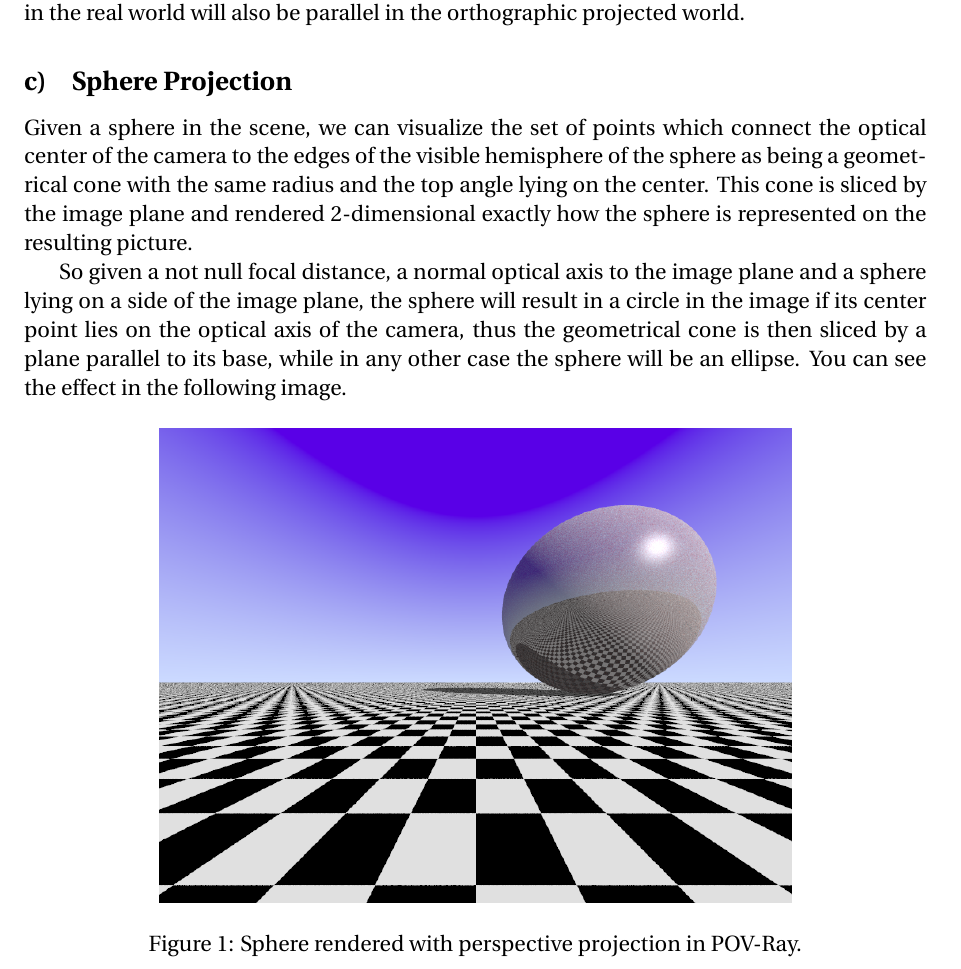
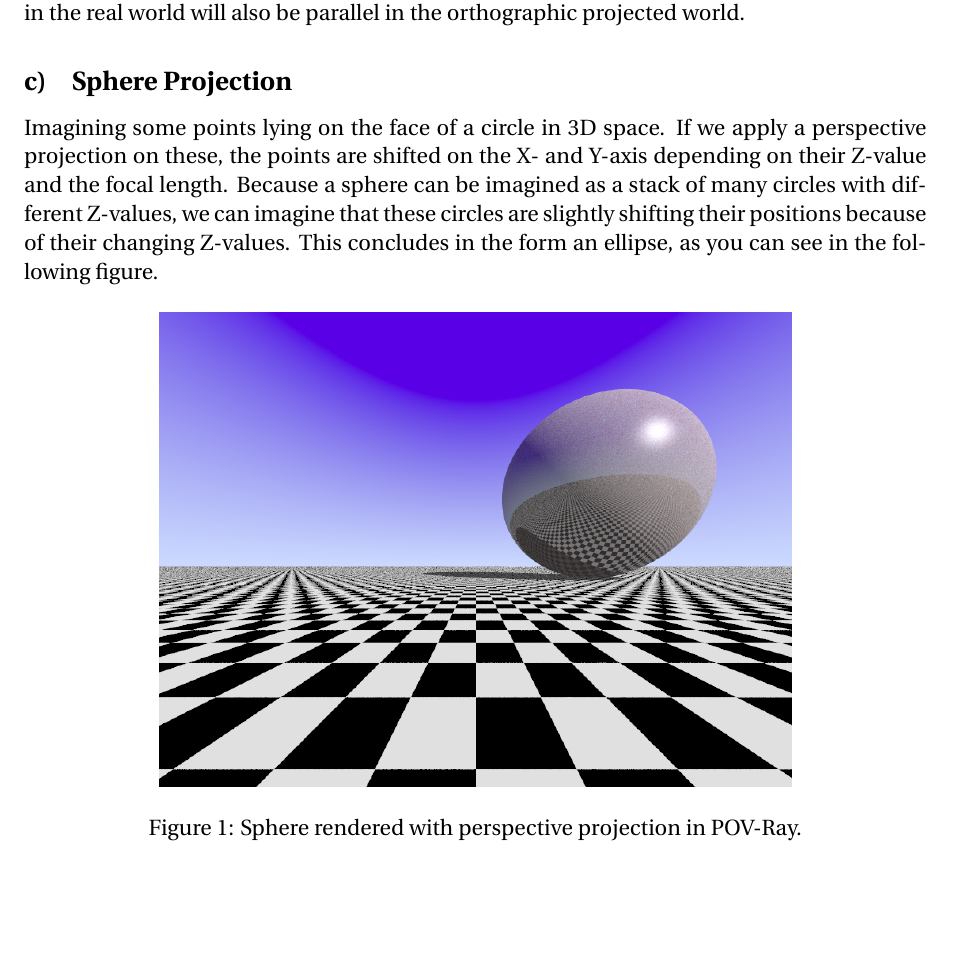
Before and after one commit to CornyPhoenix/BV1, a LaTeX document (E03/1kmoelle/solution.tex): part of page 2 of 2, cut so that both start at the same text, the shorter picture padded with empty space. Compiled offline with pdfLaTeX.

Commit message:
Rewrote E03 solution 1c

```diff
--- a/E03/1kmoelle/solution.tex
+++ b/E03/1kmoelle/solution.tex
@@ -54,9 +54,7 @@
 
 	\subsection{Sphere Projection}
 
-	Given a sphere in the scene, we can visualize the set of points which connect the optical center of the camera to the edges of the visible hemisphere of the sphere as being a geometrical cone with the same radius and the top angle lying on the center. This cone is sliced by the image plane and rendered 2-dimensional exactly how the sphere is represented on the resulting picture.
-
-	So given a not null focal distance, a normal optical axis to the image plane and a sphere lying on a side of the image plane, the sphere will result in a circle in the image if its center point lies on the optical axis of the camera, thus the geometrical cone is then sliced by a plane parallel to its base, while in any other case the sphere will be an ellipse. You can see the effect in the following image.
+	Imagining some points lying on the face of a circle in 3D space. If we apply a perspective projection on these, the points are shifted on the X- and Y-axis depending on their Z-value and the focal length. Because a sphere can be imagined as a stack of many circles with different Z-values, we can imagine that these circles are slightly shifting their positions because of their changing Z-values. This concludes in the form an ellipse, as you can see in the following figure.
 
 	\begin{figure}[h!]
 		\centering
```
Also changed, not shown: E03/1kmoelle/solution.pdf.
